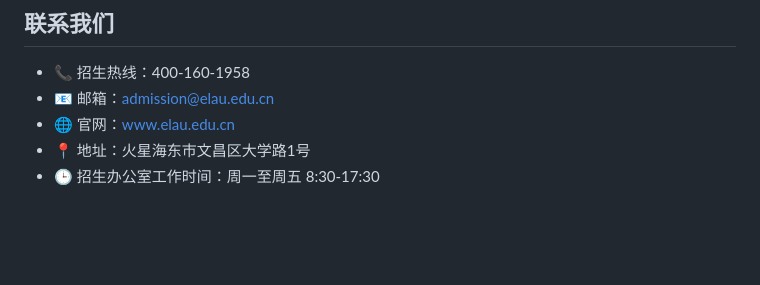
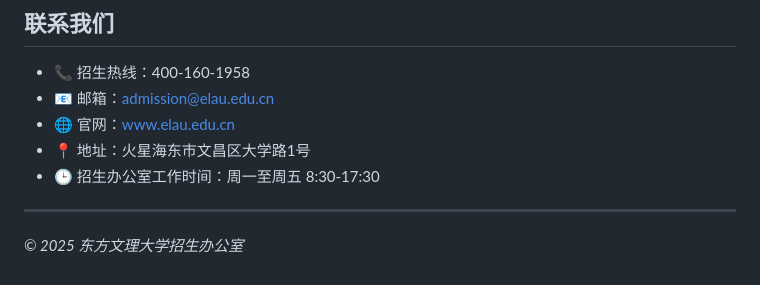
Before and after one commit to king666-666/YeJi_university, a Markdown page: README.md, the part around the change. Drawn GitHub-style; blank space fills up the shorter version.

```diff
--- a/README.md
+++ b/README.md
@@ -180,3 +180,6 @@
 - 🌐 官网：[www.elau.edu.cn](http://www.elau.edu.cn)
 - 📍 地址：火星海东市文昌区大学路1号
 - 🕒 招生办公室工作时间：周一至周五 8:30-17:30
+
+---
+*© 2025 东方文理大学招生办公室*
```
